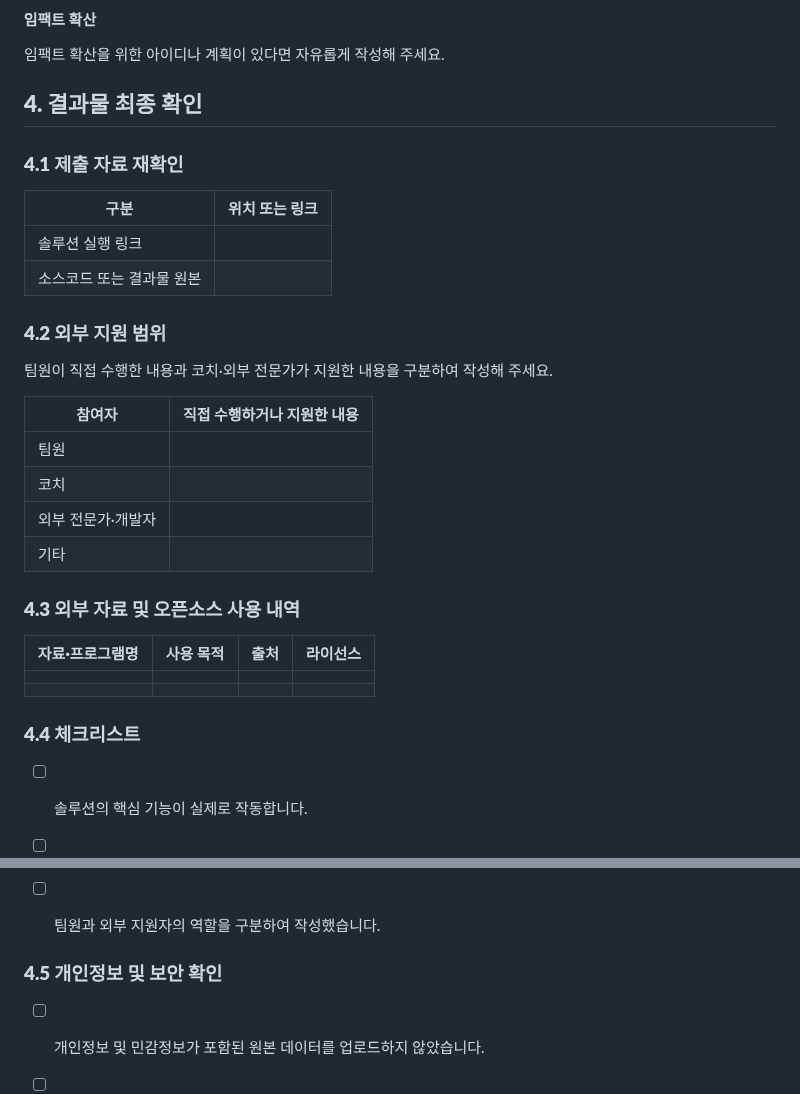
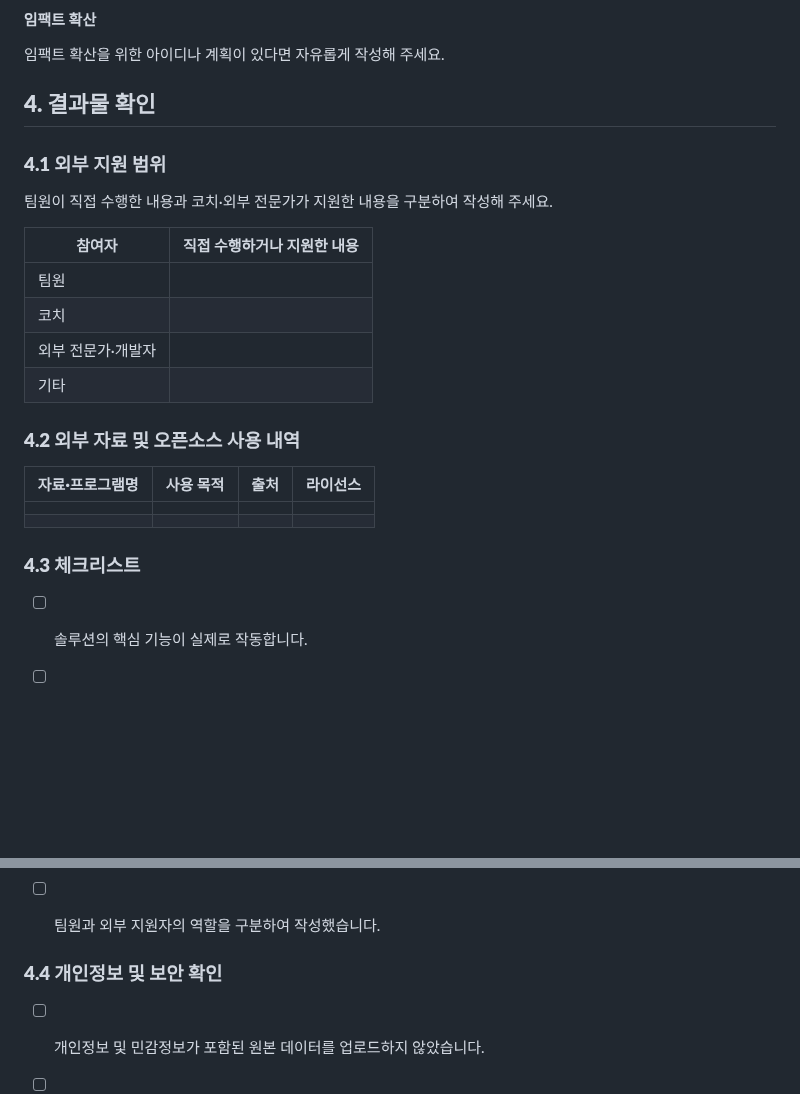
Before and after one commit to connectfoundation/hae-guide, a Markdown page: README.md, 2 parts joined by grey strips. Drawn GitHub-style; blank space fills up the shorter version.

```diff
--- a/README.md
+++ b/README.md
@@ -292,17 +292,9 @@ API 키, 비밀번호, 인증 토큰 등 실제 계정정보는 GitHub에 작성
 임팩트 확산을 위한 아이디나 계획이 있다면 자유롭게 작성해 주세요.
 
 
-## **4. 결과물 최종 확인**
+## **4. 결과물 확인**
 
-
-### **4.1 제출 자료 재확인**
-
-| **구분**                  | **위치 또는 링크** |
-|---------------------------|--------------------|
-| 솔루션 실행 링크          |                    |
-| 소스코드 또는 결과물 원본 |                    |
-
-### **4.2 외부 지원 범위**
+### **4.1 외부 지원 범위**
 
 팀원이 직접 수행한 내용과 코치·외부 전문가가 지원한 내용을 구분하여
 작성해 주세요.
@@ -314,7 +306,7 @@ API 키, 비밀번호, 인증 토큰 등 실제 계정정보는 GitHub에 작성
 | 외부 전문가·개발자 |                                 |
 | 기타               |                                 |
 
-### **4.3 외부 자료 및 오픈소스 사용 내역**
+### **4.2 외부 자료 및 오픈소스 사용 내역**
 
 | **자료·프로그램명** | **사용 목적** | **출처** | **라이선스** |
 |---------------------|---------------|----------|--------------|
@@ -322,7 +314,7 @@ API 키, 비밀번호, 인증 토큰 등 실제 계정정보는 GitHub에 작성
 |                     |               |          |              |
 
 
-### **4.4 체크리스트**
+### **4.3 체크리스트**
 
 
 - [ ] 솔루션의 핵심 기능이 실제로 작동합니다.
@@ -341,7 +333,7 @@ API 키, 비밀번호, 인증 토큰 등 실제 계정정보는 GitHub에 작성
 
 - [ ] 팀원과 외부 지원자의 역할을 구분하여 작성했습니다.
 
-### **4.5 개인정보 및 보안 확인**
+### **4.4 개인정보 및 보안 확인**
 
 - [ ] 개인정보 및 민감정보가 포함된 원본 데이터를 업로드하지 않았습니다.
 
```
